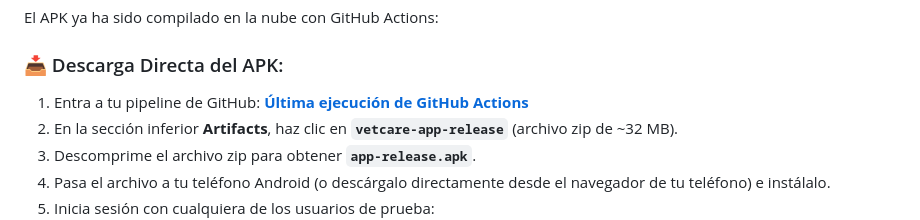
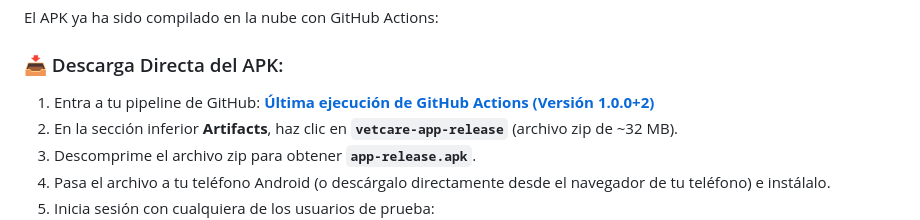
Before and after one commit to Raphaelbarriosg/app_veterinaria, a Markdown page: DEPLOY_GUIDE.md, the part around the change. Rendered like a GitHub page.

```diff
--- a/DEPLOY_GUIDE.md
+++ b/DEPLOY_GUIDE.md
@@ -118,7 +118,7 @@ Render es ideal para NestJS porque mantiene el servidor en ejecución continua,
 El APK ya ha sido compilado en la nube con GitHub Actions:
 
 ### 📥 Descarga Directa del APK:
-1. Entra a tu pipeline de GitHub: **[Última ejecución de GitHub Actions](https://github.com/Raphaelbarriosg/app_veterinaria/actions/runs/36084637959)**
+1. Entra a tu pipeline de GitHub: **[Última ejecución de GitHub Actions (Versión 1.0.0+2)](https://github.com/Raphaelbarriosg/app_veterinaria/actions/runs/36205297762)**
 2. En la sección inferior **Artifacts**, haz clic en **`vetcare-app-release`** (archivo zip de ~32 MB).
 3. Descomprime el archivo zip para obtener **`app-release.apk`**.
 4. Pasa el archivo a tu teléfono Android (o descárgalo directamente desde el navegador de tu teléfono) e instálalo.
```
Also changed, not shown: PROJECT_STATUS.md (+3 -4 lines).
